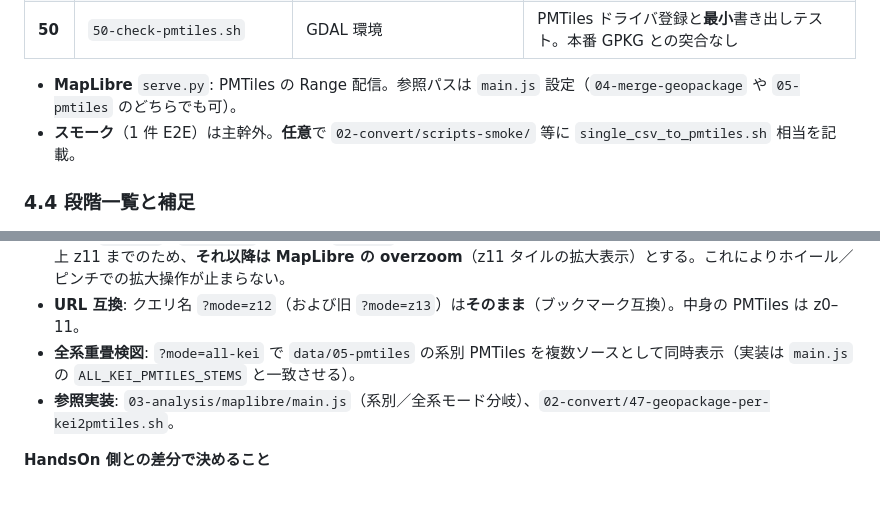
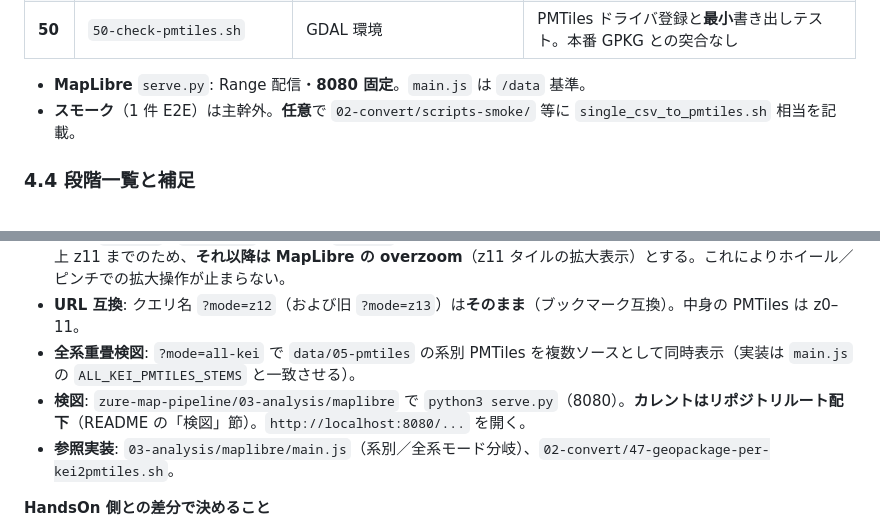
Before and after one commit to Yoshida088603/zure-map-pipeline, a Markdown page: docs/plan.md, 2 parts joined by grey strips. GitHub-like rendering; blank space fills up the shorter version.

```diff
--- a/docs/plan.md
+++ b/docs/plan.md
@@ -170,7 +170,7 @@ flowchart TD
 | **47** | `47-geopackage-per-kei2pmtiles.sh` | `geopackage_per_kei/*.gpkg` | **系別 GPKG をそのまま** `05-pmtiles/NN.pmtiles`（**既定 z0–11**、45 と同じ MAX 既定） |
 | **50** | `50-check-pmtiles.sh` | GDAL 環境 | PMTiles ドライバ登録と**最小**書き出しテスト。本番 GPKG との突合なし |
 
-- **MapLibre** `serve.py`: PMTiles の Range 配信。参照パスは `main.js` 設定（`04-merge-geopackage` や `05-pmtiles` のどちらでも可）。
+- **MapLibre** `serve.py`: Range 配信・**8080 固定**。`main.js` は `/data` 基準。
 - **スモーク**（1 件 E2E）は主幹外。**任意**で `02-convert/scripts-smoke/` 等に `single_csv_to_pmtiles.sh` 相当を記載。
 
 ### 4.4 段階一覧と補足
@@ -194,6 +194,7 @@ flowchart TD
 - **表示（`main.js`・`?mode=z12`）**: 地図の **`maxZoom` は 22**（OSM ベースマップと同程度）。ベクタソースはメタデータ上 z11 までのため、**それ以降は MapLibre の overzoom**（z11 タイルの拡大表示）とする。これによりホイール／ピンチでの拡大操作が止まらない。
 - **URL 互換**: クエリ名 `?mode=z12`（および旧 `?mode=z13`）は**そのまま**（ブックマーク互換）。中身の PMTiles は z0–11。
 - **全系重畳検図**: `?mode=all-kei` で `data/05-pmtiles` の系別 PMTiles を複数ソースとして同時表示（実装は `main.js` の `ALL_KEI_PMTILES_STEMS` と一致させる）。
+- **検図**: `zure-map-pipeline/03-analysis/maplibre` で `python3 serve.py`（8080）。**カレントはリポジトリルート配下**（README の「検図」節）。`http://localhost:8080/...` を開く。
 - **参照実装**: `03-analysis/maplibre/main.js`（系別／全系モード分岐）、`02-convert/47-geopackage-per-kei2pmtiles.sh`。
 
 **HandsOn 側との差分で決めること**
```
Also changed, not shown: README.md (+27 -15 lines).
